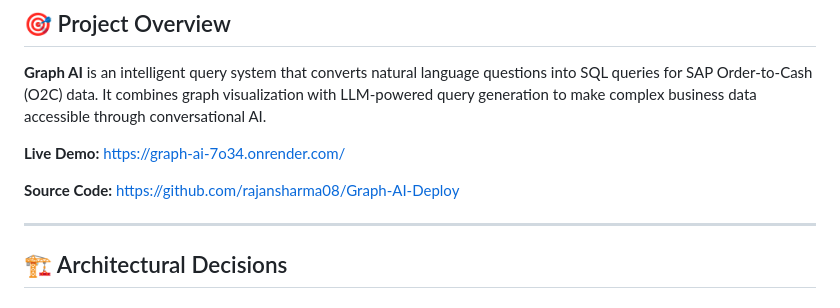
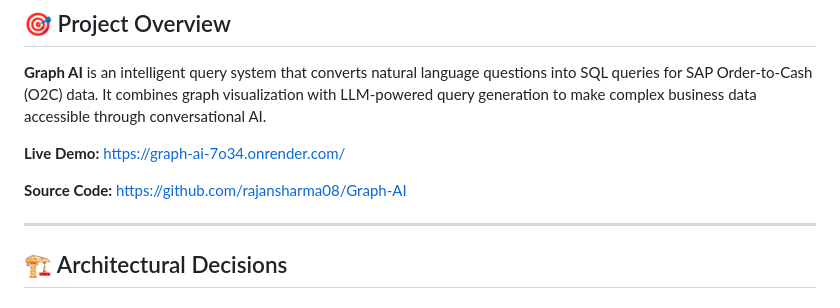
Before and after one commit to rajansharma08/Graph-AI, a Markdown page: README.md, the part around the change. Drawn GitHub-style.

```diff
--- a/README.md
+++ b/README.md
@@ -6,7 +6,7 @@
 
 **Live Demo:** https://graph-ai-7o34.onrender.com/
 
-**Source Code:** https://github.com/rajansharma08/Graph-AI-Deploy
+**Source Code:** https://github.com/rajansharma08/Graph-AI
 
 ---
 
```
